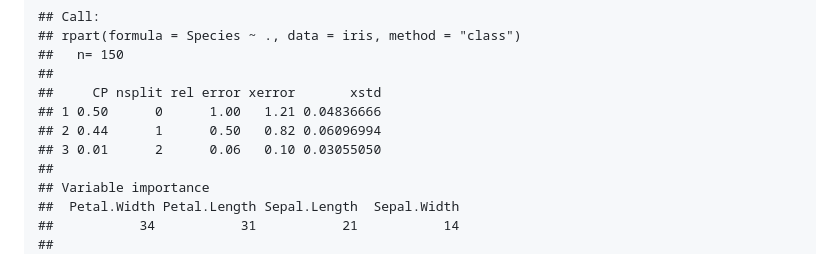
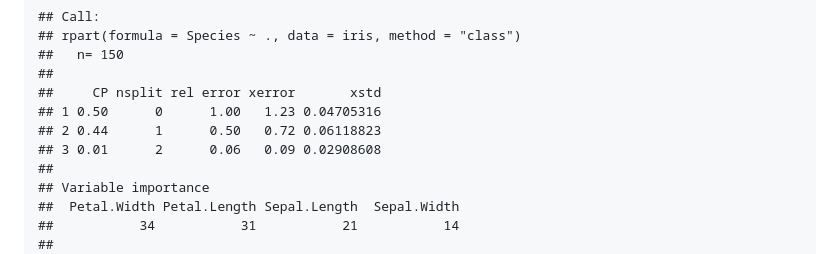
Before and after one commit to davetang/machine_learning, a Markdown page: tree/README.md, the part around the change printed below. Rendered like a GitHub page.

```diff
--- a/tree/README.md
+++ b/tree/README.md
@@ -69,9 +69,9 @@ resource costs, and utility.
     ##   n= 150
     ##
     ##     CP nsplit rel error xerror       xstd
-    ## 1 0.50      0      1.00   1.21 0.04836666
-    ## 2 0.44      1      0.50   0.82 0.06096994
-    ## 3 0.01      2      0.06   0.10 0.03055050
+    ## 1 0.50      0      1.00   1.23 0.04705316
+    ## 2 0.44      1      0.50   0.72 0.06118823
+    ## 3 0.01      2      0.06   0.09 0.02908608
     ##
     ## Variable importance
     ##  Petal.Width Petal.Length Sepal.Length  Sepal.Width
```
Also changed, not shown: other parts of tree/README.md (+1 -1 lines), som/README.md (+8 -8 lines), template/README.md (+1 -1 lines), som/img/check_convergence-1.png, som/img/code_plot-1.png, som/img/code_plot-2.png, som/img/heatmap_sepal_width-1.png, som/img/node_count-1.png, 11 other files.
